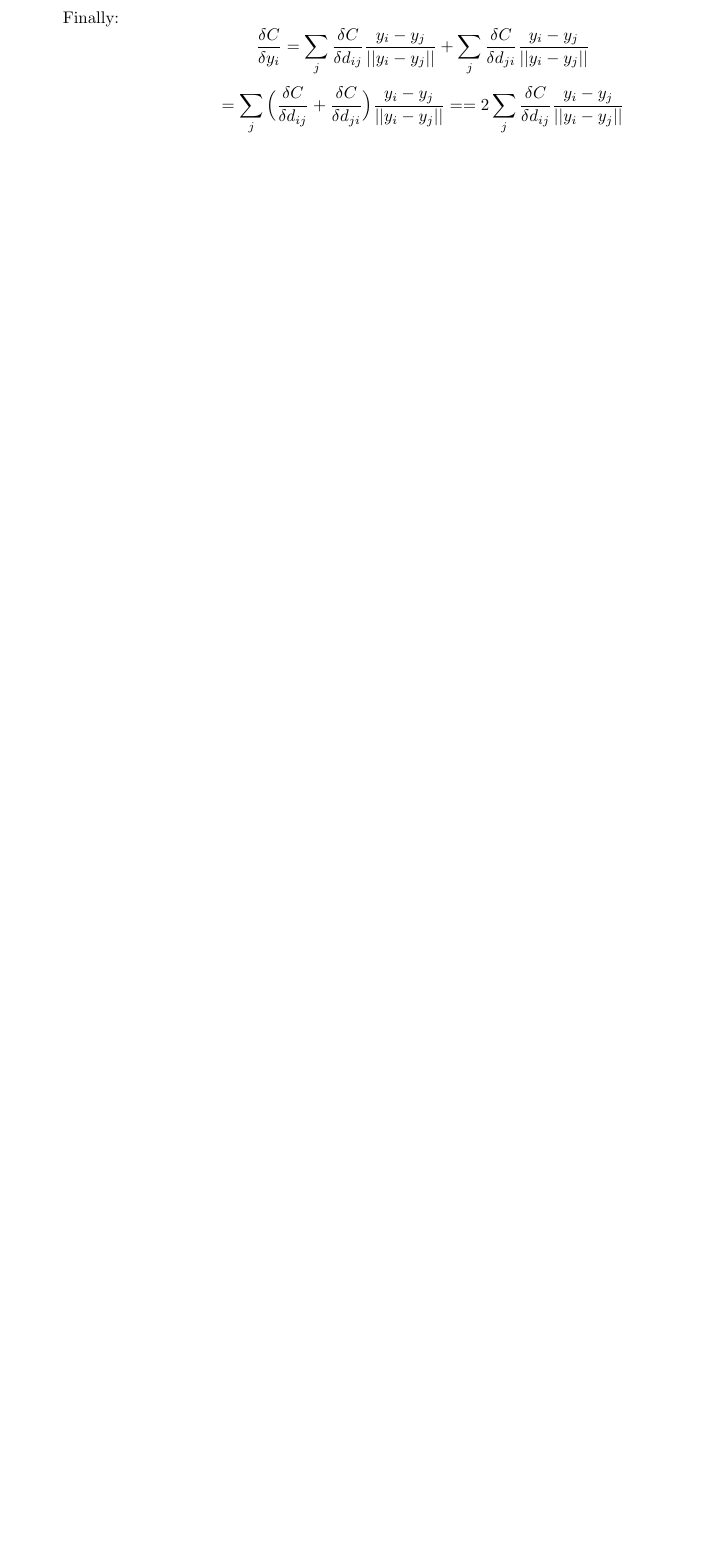
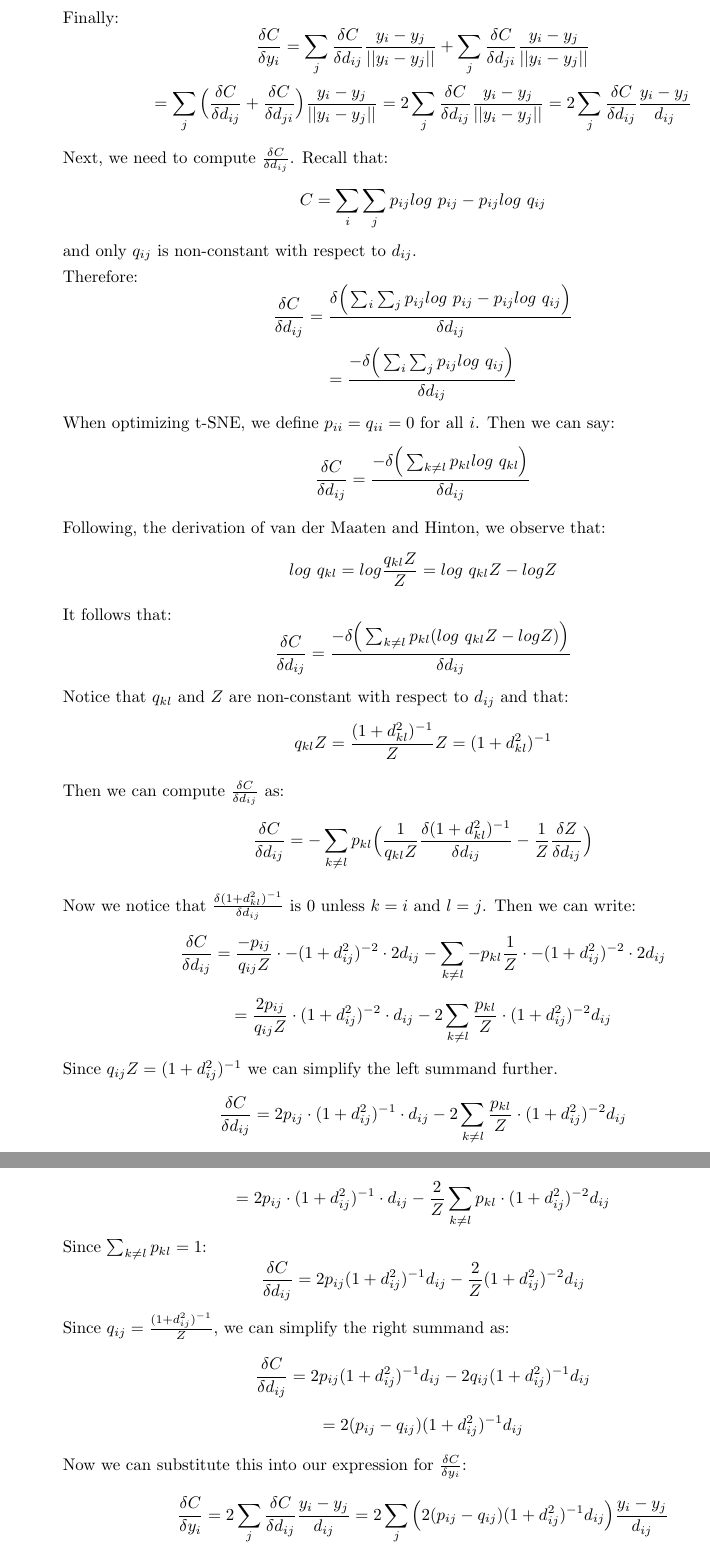
Before and after one commit to asn264/deep_learning_a2, a LaTeX document (writeup/a2.tex): part of page 4 of 4 before the commit and two parts of pages 4 and 5 of 5 after it, the two joined at a grey line, cut so that both start at the same text, the shorter picture padded with empty space. Compiled offline with pdfLaTeX.

Commit message:
write up update'

```diff
--- a/writeup/a2.tex
+++ b/writeup/a2.tex
@@ -118,6 +124,46 @@ $$\frac{\delta d_{ji}  }{\delta y_i} = \frac{y_i - y_j}{ ||y_i - y_j ||} $$
 Finally:
 $$\frac{\delta C }{\delta y_i} = \sum_j  \frac{\delta C }{\delta d_{ij}} \frac{y_i - y_j}{ ||y_i - y_j ||} + \sum_j  \frac{\delta C }{\delta d_{ji}} \frac{y_i - y_j}{ ||y_i - y_j ||} $$
-$$ =  \sum_j  \Big( \frac{\delta C }{\delta d_{ij}} +  \frac{\delta C }{\delta d_{ji}} \Big) \frac{y_i - y_j}{ ||y_i - y_j ||} =   =  2 \sum_j  \frac{\delta C }{\delta d_{ij}}  \frac{y_i - y_j}{ ||y_i - y_j ||} $$
+$$ =  \sum_j  \Big( \frac{\delta C }{\delta d_{ij}} +  \frac{\delta C }{\delta d_{ji}} \Big) \frac{y_i - y_j}{ ||y_i - y_j ||} =  2 \sum_j  \frac{\delta C }{\delta d_{ij}}  \frac{y_i - y_j}{ ||y_i - y_j ||} = 2 \sum_j  \frac{\delta C }{\delta d_{ij}}  \frac{y_i - y_j}{ d_{ij} } $$
+
+Next, we need to compute $ \frac{\delta C }{\delta d_{ij}} $. Recall that:
+$$C = \sum_i \sum_j p_{ij} log\ p_{ij} - p_{ij} log\ q_{ij}$$
+and only $q_{ij}$ is non-constant with respect to $d_{ij}$.
+
+Therefore:
+$$\frac{ \delta C }{\delta d_{ij} } = \frac{ \delta \Big( \sum_i \sum_j p_{ij} log\ p_{ij} - p_{ij} log\ q_{ij} \Big) }{\delta d_{ij} } $$
+$$ = \frac{ - \delta \Big( \sum_i \sum_j p_{ij} log\ q_{ij} \Big) }{\delta d_{ij} } $$
+
+When optimizing t-SNE, we define $p_{ii} = q_{ii} = 0$ for all $i$. Then we can say:
+$$\frac{ \delta C }{\delta d_{ij} } = \frac{ - \delta \Big( \sum_{k \neq l} p_{kl} log\ q_{kl} \Big) }{\delta d_{ij} } $$
+
+Following, the derivation of van der Maaten and Hinton, we observe that:
+$$log\ q_{kl} = log \frac{q_{kl} Z}{Z} = log\ q_{kl} Z - log Z $$
+
+It follows that:
+$$\frac{ \delta C }{\delta d_{ij} } = \frac{ - \delta \Big( \sum_{k \neq l} p_{kl} (log\ q_{kl} Z - log Z) \Big) }{\delta d_{ij} } $$
+
+Notice that $q_{kl}$ and $Z$ are non-constant with respect to $d_{ij}$ and that:
+$$q_{kl} Z =  \frac{(1+d_{kl}^2)^{-1} }{  Z } Z = (1+d_{kl}^2)^{-1} $$
+
+Then we can compute $\frac{ \delta C }{\delta d_{ij} }$ as:
+$$\frac{ \delta C }{\delta d_{ij} } = - \sum_{k \neq l} p_{kl} \Big( \frac{1}{q_{kl} Z }  \frac{\delta (1+d_{kl}^2)^{-1}  }{\delta d_{ij}} - \frac{1}{Z} \frac{\delta Z }{\delta d_{ij}} \Big) $$
+
+Now we notice that $\frac{\delta (1+d_{kl}^2)^{-1} }{\delta d_{ij}}$ is $0$ unless $k=i$ and $l=j$. Then we can write:
+$$\frac{ \delta C }{\delta d_{ij} } =  \frac{ - p_{ij} }{q_{ij} Z } \cdot -  (1+d_{ij}^2)^{-2} \cdot 2 d_{ij} - \sum_{k \neq l} - p_{kl} \frac{1}{Z} \cdot -(1 + d_{ij}^2)^{-2} \cdot 2 d_{ij}$$
+$$ =  \frac{  2 p_{ij} }{q_{ij} Z } \cdot (1+d_{ij}^2)^{-2} \cdot d_{ij} - 2 \sum_{k \neq l}  \frac{ p_{kl}}{Z} \cdot (1 + d_{ij}^2)^{-2} d_{ij} $$
+
+Since $q_{ij} Z = (1+d_{ij}^2)^{-1}$ we can simplify the left summand further.
+$$\frac{ \delta C }{\delta d_{ij} }  =   2 p_{ij} \cdot (1+d_{ij}^2)^{-1} \cdot d_{ij} - 2 \sum_{k \neq l}  \frac{ p_{kl}}{Z} \cdot (1 + d_{ij}^2)^{-2} d_{ij} $$
+$$ =   2 p_{ij} \cdot (1+d_{ij}^2)^{-1} \cdot d_{ij} - \frac{2}{Z} \sum_{k \neq l}  p_{kl} \cdot (1 + d_{ij}^2)^{-2} d_{ij} $$
+Since $\sum_{k \neq l} p_{kl} = 1$:
+$$\frac{ \delta C }{\delta d_{ij} }  =   2 p_{ij}  (1+d_{ij}^2)^{-1}  d_{ij} - \frac{2}{Z} (1 + d_{ij}^2)^{-2} d_{ij} $$
+Since $q_{ij} = \frac{(1+d_{ij}^2)^{-1} }{  Z }$, we can simplify the right summand as:
+$$\frac{ \delta C }{\delta d_{ij} }  =   2 p_{ij}  (1+d_{ij}^2)^{-1}  d_{ij} - 2 q_{ij} (1 + d_{ij}^2)^{-1} d_{ij} $$
+$$ = 2 (p_{ij} - q_{ij}) (1+d_{ij}^2)^{-1}  d_{ij} $$
+
+Now we can substitute this into our expression for $\frac{\delta C }{\delta y_i}$:
+$$\frac{\delta C }{\delta y_i} = 2 \sum_j  \frac{\delta C }{\delta d_{ij}}  \frac{y_i - y_j}{ d_{ij} } = 2 \sum_j  \Big( 2 (p_{ij} - q_{ij}) (1+d_{ij}^2)^{-1}  d_{ij}  \Big) \frac{y_i - y_j}{ d_{ij} }$$
+$$\frac{\delta C }{\delta y_i}  = 4 \sum_j  (p_{ij} - q_{ij}) (1+d_{ij}^2)^{-1} (y_i - y_j)$$
 
 }
 \end{enumerate}
```
Also changed, not shown: writeup/a2.pdf, writeup/a2.tex (8 more changed lines), 2 other files.
